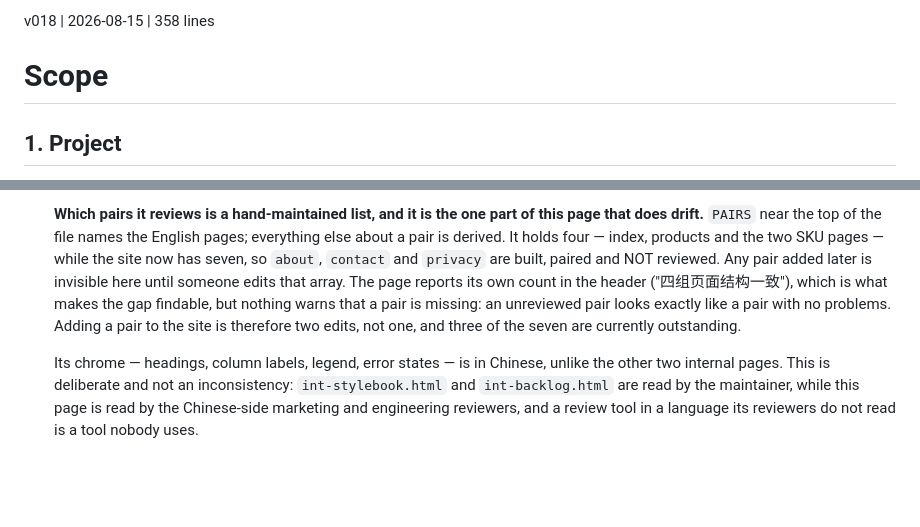
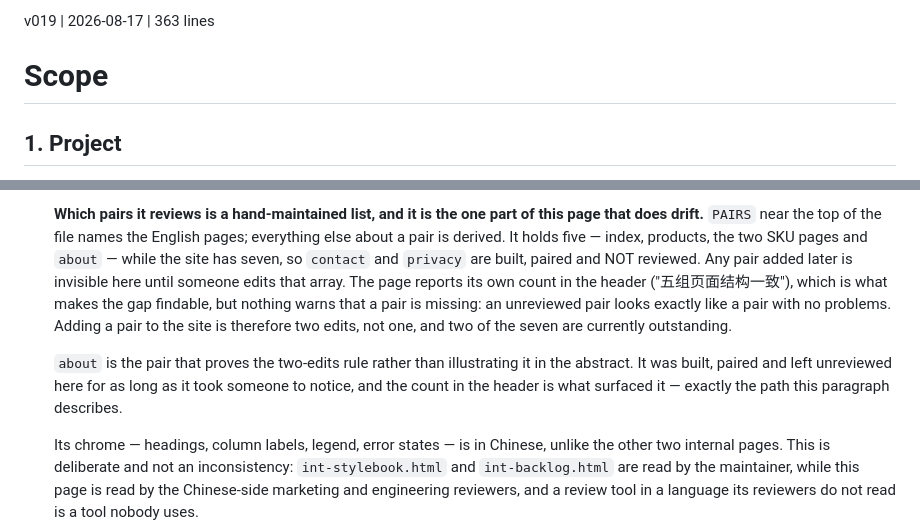
Before and after one commit to sw805206/micronturbo, a Markdown page: SCOPE.md, 2 parts joined by grey strips. GitHub-like rendering; blank space fills up the shorter version.

Commit message:
docs: int-language-zh.html reviews five pairs, not four
about joins PAIRS, so contact and privacy are the two pairs still built,
paired and unreviewed. Header count moves to 五组 to match.

Adds a note that about is the pair which proved the two-edits rule rather
than illustrating it: it sat unreviewed until the header count surfaced it,
which is the path the paragraph already described.

v019, date and line count read from the machine.

Co-Authored-By: Claude Opus 5 <noreply@anthropic.com>

```diff
--- a/SCOPE.md
+++ b/SCOPE.md
@@ -1,4 +1,4 @@
-v018 | 2026-08-15 | 358 lines
+v019 | 2026-08-17 | 363 lines
 # Scope
 
 ## 1. Project
@@ -314,14 +314,19 @@ belongs on them.
 
   **Which pairs it reviews is a hand-maintained list, and it is the one part of
   this page that does drift.** `PAIRS` near the top of the file names the
-  English pages; everything else about a pair is derived. It holds four — index,
-  products and the two SKU pages — while the site now has seven, so `about`,
+  English pages; everything else about a pair is derived. It holds five — index,
+  products, the two SKU pages and `about` — while the site has seven, so
   `contact` and `privacy` are built, paired and NOT reviewed. Any pair added
   later is invisible here until someone edits that array. The page reports its
-  own count in the header ("四组页面结构一致"), which is what makes the gap
+  own count in the header ("五组页面结构一致"), which is what makes the gap
   findable, but nothing warns that a pair is missing: an unreviewed pair looks
   exactly like a pair with no problems. Adding a pair to the site is therefore
-  two edits, not one, and three of the seven are currently outstanding.
+  two edits, not one, and two of the seven are currently outstanding.
+
+  `about` is the pair that proves the two-edits rule rather than illustrating
+  it in the abstract. It was built, paired and left unreviewed here for as long
+  as it took someone to notice, and the count in the header is what surfaced
+  it — exactly the path this paragraph describes.
 
   Its chrome — headings, column labels, legend, error states — is in Chinese,
   unlike the other two internal pages. This is deliberate and not an
```
